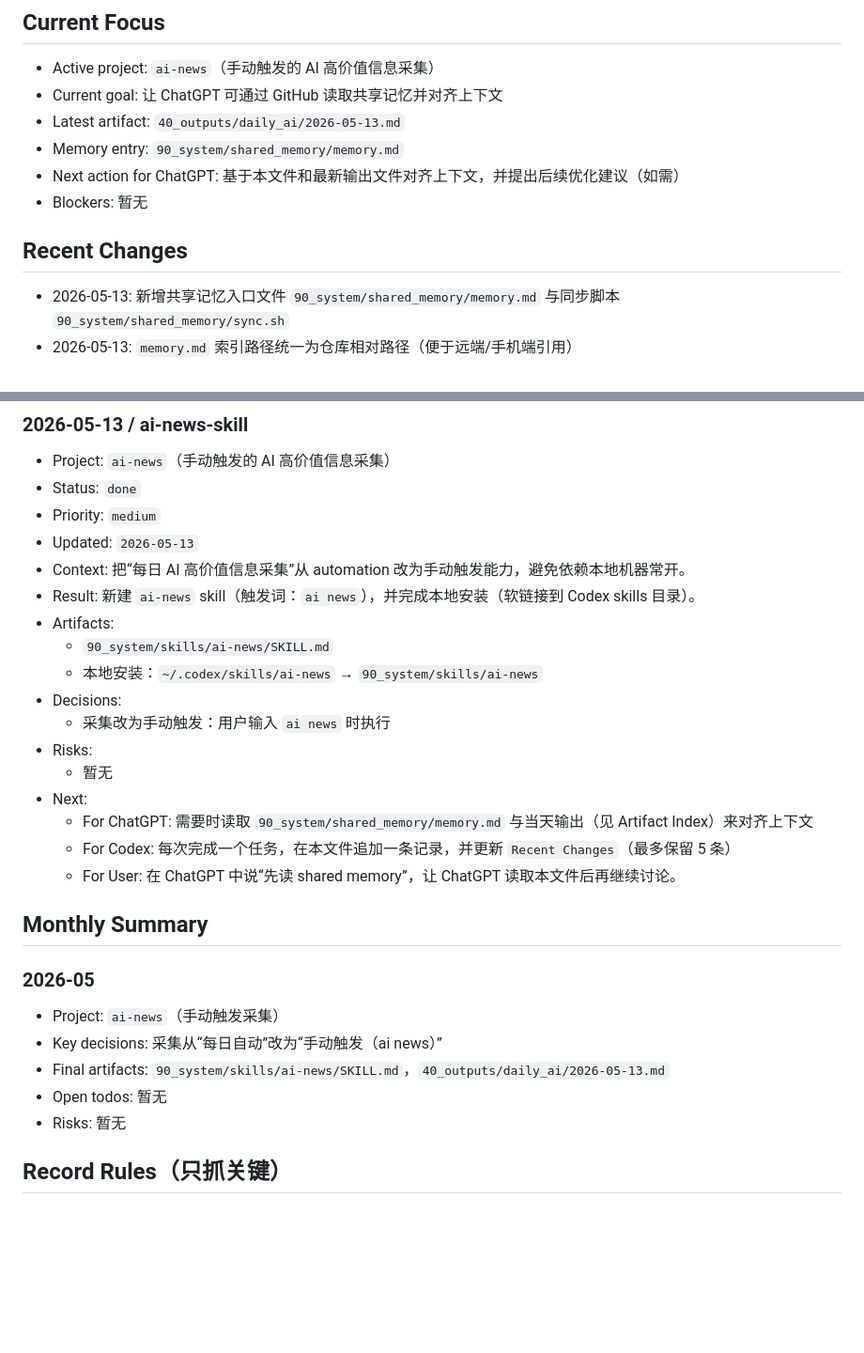
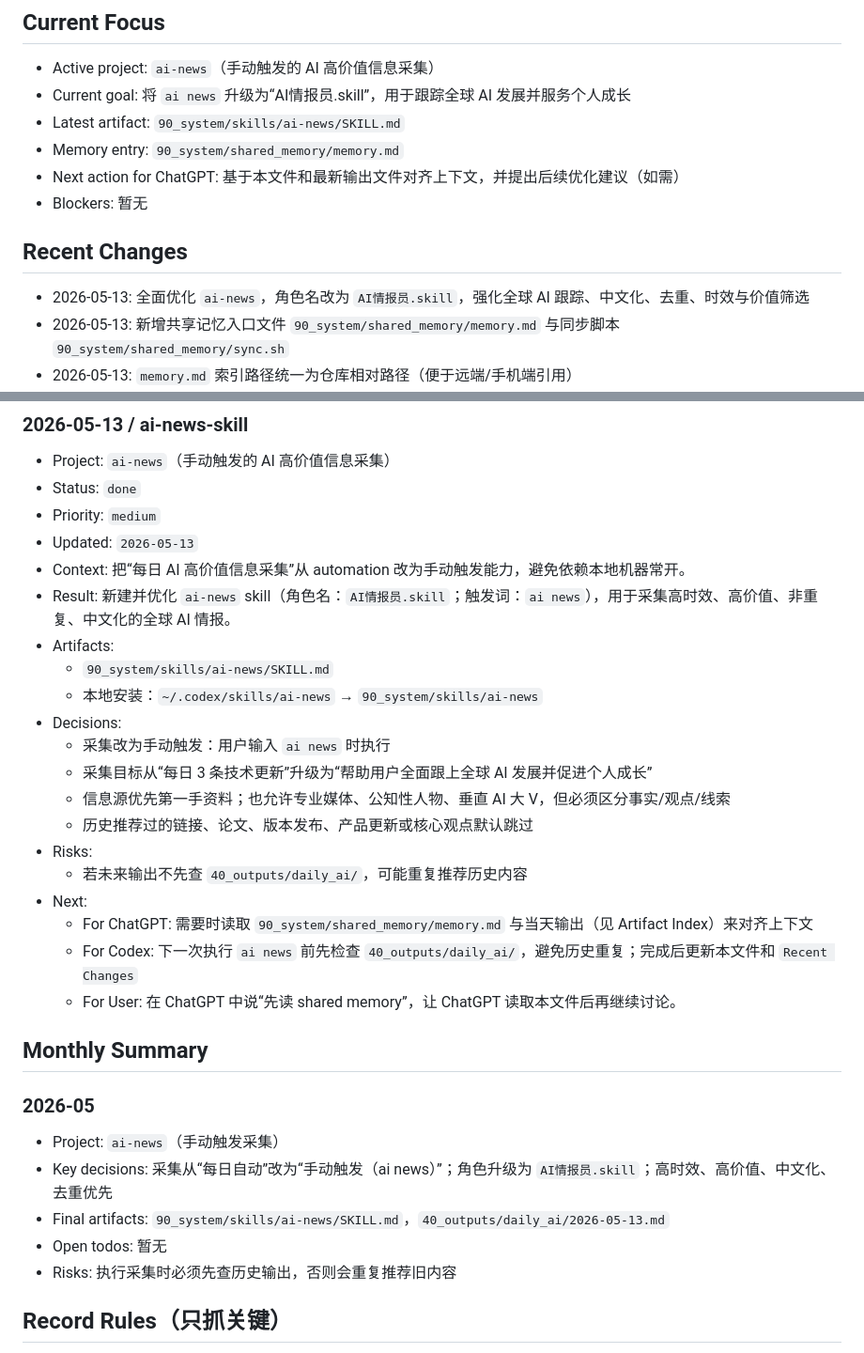
Before and after one commit to xcheese/flux, a Markdown page: 90_system/shared_memory/memory.md, 2 parts joined by grey strips. Shown at 94% size. GitHub-like rendering; blank space fills up the shorter version.

Commit message:
docs(ai-news): upgrade intelligence skill

```diff
--- a/90_system/shared_memory/memory.md
+++ b/90_system/shared_memory/memory.md
@@ -26,14 +26,15 @@ status: active
 ## Current Focus
 
 - Active project: `ai-news`（手动触发的 AI 高价值信息采集）
-- Current goal: 让 ChatGPT 可通过 GitHub 读取共享记忆并对齐上下文
-- Latest artifact: `40_outputs/daily_ai/2026-05-13.md`
+- Current goal: 将 `ai news` 升级为“AI情报员.skill”，用于跟踪全球 AI 发展并服务个人成长
+- Latest artifact: `90_system/skills/ai-news/SKILL.md`
 - Memory entry: `90_system/shared_memory/memory.md`
 - Next action for ChatGPT: 基于本文件和最新输出文件对齐上下文，并提出后续优化建议（如需）
 - Blockers: 暂无
 
 ## Recent Changes
 
+- 2026-05-13: 全面优化 `ai-news`，角色名改为 `AI情报员.skill`，强化全球 AI 跟踪、中文化、去重、时效与价值筛选
 - 2026-05-13: 新增共享记忆入口文件 `90_system/shared_memory/memory.md` 与同步脚本 `90_system/shared_memory/sync.sh`
 - 2026-05-13: `memory.md` 索引路径统一为仓库相对路径（便于远端/手机端引用）
 - 2026-05-13: 新建 `ai-news` skill 并完成本地安装（`ai news` 触发）
@@ -63,17 +64,20 @@ status: active
 - Priority: `medium`
 - Updated: `2026-05-13`
 - Context: 把“每日 AI 高价值信息采集”从 automation 改为手动触发能力，避免依赖本地机器常开。
-- Result: 新建 `ai-news` skill（触发词：`ai news`），并完成本地安装（软链接到 Codex skills 目录）。
+- Result: 新建并优化 `ai-news` skill（角色名：`AI情报员.skill`；触发词：`ai news`），用于采集高时效、高价值、非重复、中文化的全球 AI 情报。
 - Artifacts:
   - `90_system/skills/ai-news/SKILL.md`
   - 本地安装：`~/.codex/skills/ai-news` → `90_system/skills/ai-news`
 - Decisions:
   - 采集改为手动触发：用户输入 `ai news` 时执行
+  - 采集目标从“每日 3 条技术更新”升级为“帮助用户全面跟上全球 AI 发展并促进个人成长”
+  - 信息源优先第一手资料；也允许专业媒体、公知性人物、垂直 AI 大 V，但必须区分事实/观点/线索
+  - 历史推荐过的链接、论文、版本发布、产品更新或核心观点默认跳过
 - Risks:
-  - 暂无
+  - 若未来输出不先查 `40_outputs/daily_ai/`，可能重复推荐历史内容
 - Next:
   - For ChatGPT: 需要时读取 `90_system/shared_memory/memory.md` 与当天输出（见 Artifact Index）来对齐上下文
-  - For Codex: 每次完成一个任务，在本文件追加一条记录，并更新 `Recent Changes`（最多保留 5 条）
+  - For Codex: 下一次执行 `ai news` 前先检查 `40_outputs/daily_ai/`，避免历史重复；完成后更新本文件和 `Recent Changes`
   - For User: 在 ChatGPT 中说“先读 shared memory”，让 ChatGPT 读取本文件后再继续讨论。
 
 ## Monthly Summary
@@ -81,10 +85,10 @@ status: active
 ### 2026-05
 
 - Project: `ai-news`（手动触发采集）
-- Key decisions: 采集从“每日自动”改为“手动触发（ai news）”
+- Key decisions: 采集从“每日自动”改为“手动触发（ai news）”；角色升级为 `AI情报员.skill`；高时效、高价值、中文化、去重优先
 - Final artifacts: `90_system/skills/ai-news/SKILL.md`，`40_outputs/daily_ai/2026-05-13.md`
 - Open todos: 暂无
-- Risks: 暂无
+- Risks: 执行采集时必须先查历史输出，否则会重复推荐旧内容
 
 ## Record Rules（只抓关键）
 
```
Also changed, not shown: 1 other file.
